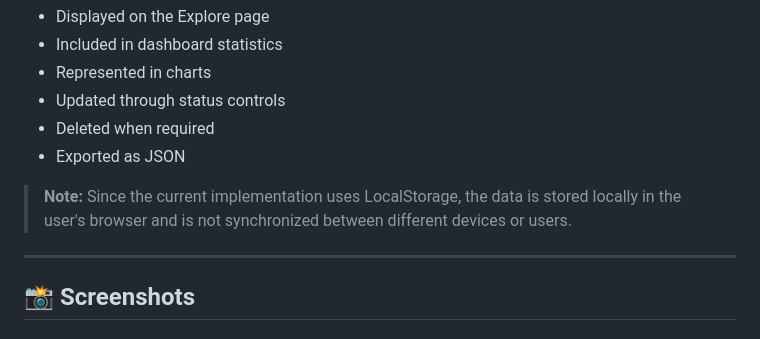
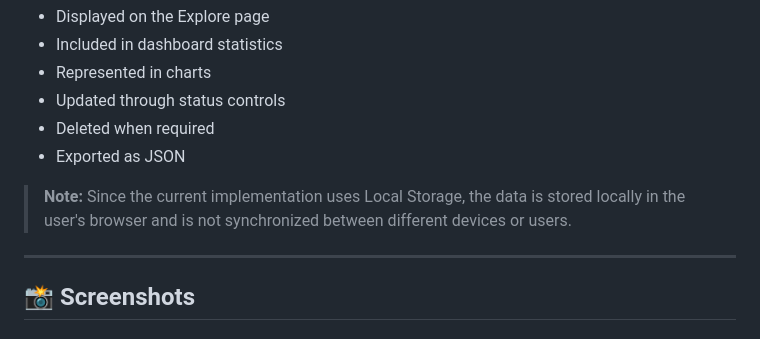
Before and after one commit to Prince2276/civic-connect, a Markdown page: Readme.md, the part around one of its changes. GitHub-like rendering.

Commit message:
Revise Readme.md for clarity and updates

```diff
--- a/Readme.md
+++ b/Readme.md
@@ -161,7 +161,7 @@ When a user submits an issue, the report is stored locally in the browser and ca
 - Deleted when required
 - Exported as JSON
 
-> **Note:** Since the current implementation uses LocalStorage, the data is stored locally in the user's browser and is not synchronized between different devices or users.
+> **Note:** Since the current implementation uses Local Storage, the data is stored locally in the user's browser and is not synchronized between different devices or users.
 
 ---
 
```
Also changed, not shown: other parts of Readme.md (+2 -1 lines).
